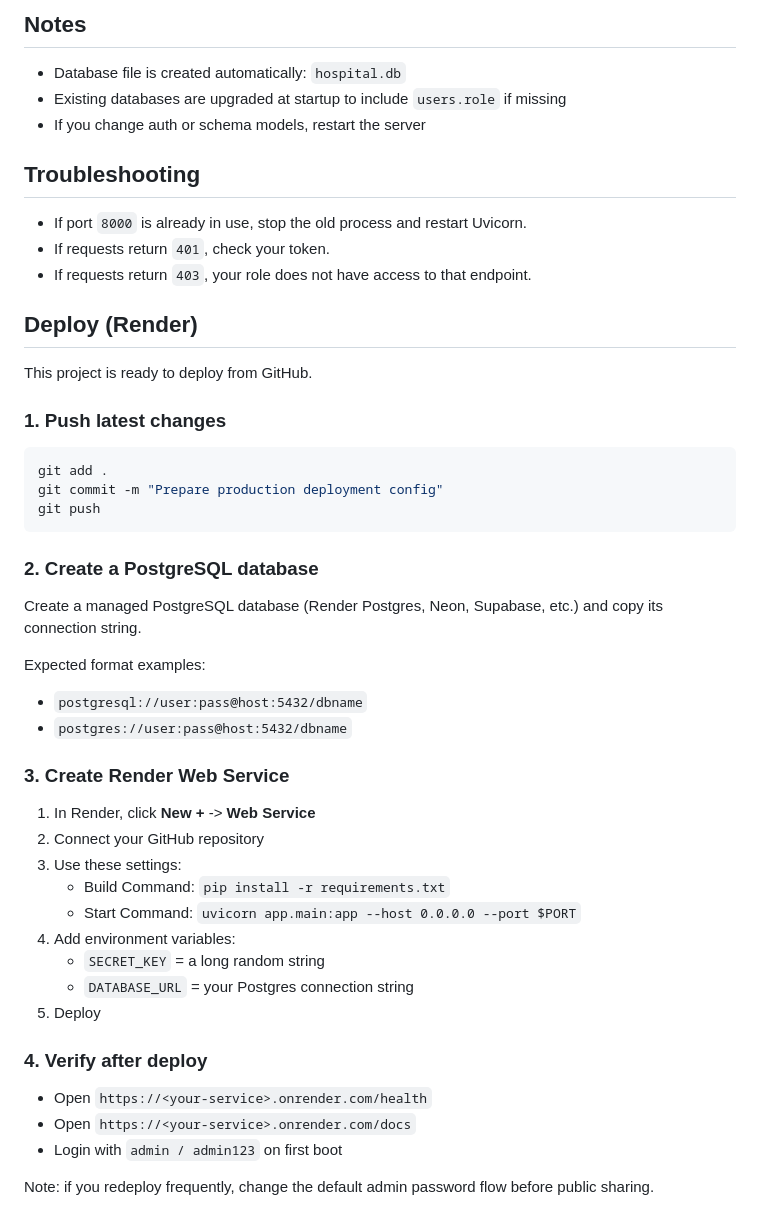
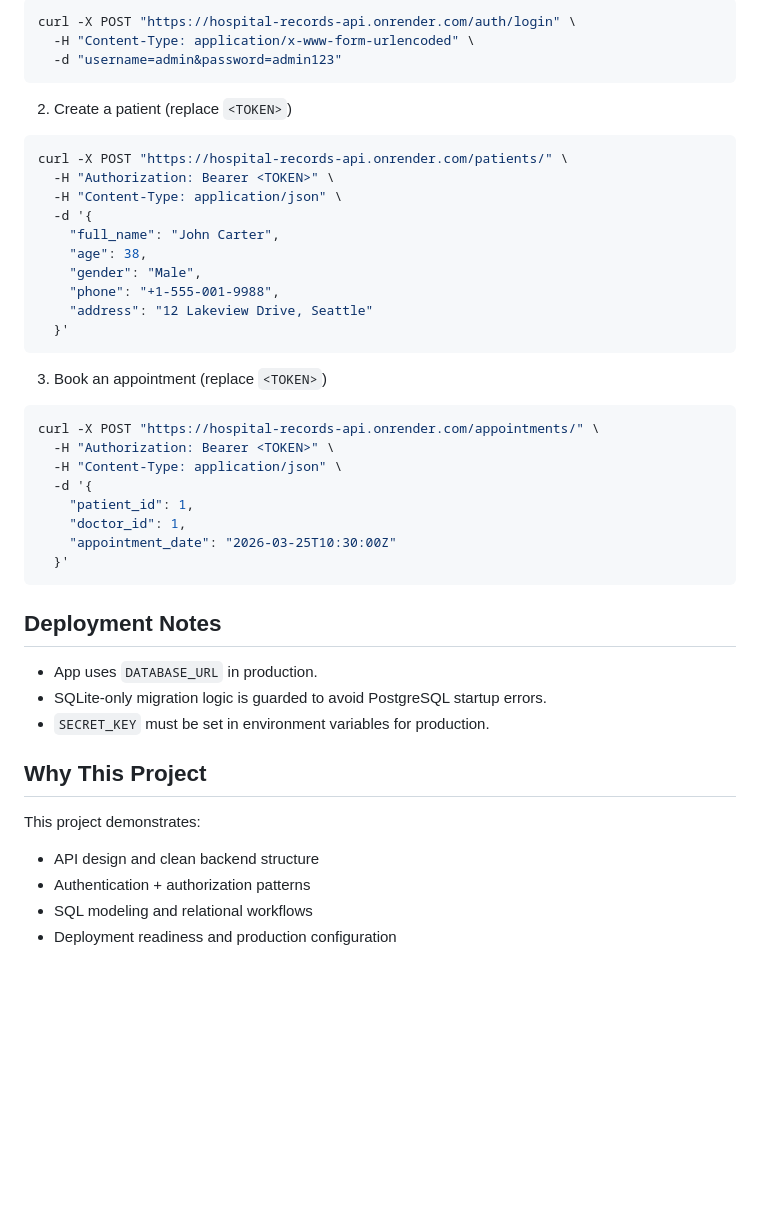
Before and after one commit to awelsgerald-bit/hospital-records-api, a Markdown page: README.md, the part around one of its changes. Drawn GitHub-style; blank space fills up the shorter version.

````diff
--- a/README.md
+++ b/README.md
@@ -113,51 +109,47 @@ For protected endpoints, send:
-## Notes
-
-- Database file is created automatically: `hospital.db`
-- Existing databases are upgraded at startup to include `users.role` if missing
-- If you change auth or schema models, restart the server
-
-## Troubleshooting
-
-- If port `8000` is already in use, stop the old process and restart Uvicorn.
-- If requests return `401`, check your token.
-- If requests return `403`, your role does not have access to that endpoint.
-
-## Deploy (Render)
-
-This project is ready to deploy from GitHub.
-
-### 1. Push latest changes
-
-```powershell
-git add .
-git commit -m "Prepare production deployment config"
-git push
+```bash
+curl -X POST "https://hospital-records-api.onrender.com/auth/login" \
+  -H "Content-Type: application/x-www-form-urlencoded" \
+  -d "username=admin&password=admin123"
 ```
 
-### 2. Create a PostgreSQL database
+2. Create a patient (replace `<TOKEN>`)
 
-Create a managed PostgreSQL database (Render Postgres, Neon, Supabase, etc.) and copy its connection string.
+```bash
+curl -X POST "https://hospital-records-api.onrender.com/patients/" \
+  -H "Authorization: Bearer <TOKEN>" \
+  -H "Content-Type: application/json" \
+  -d '{
+    "full_name": "John Carter",
+    "age": 38,
+    "gender": "Male",
+    "phone": "+1-555-001-9988",
+    "address": "12 Lakeview Drive, Seattle"
+  }'
+```
 
-Expected format examples:
-- `postgresql://user:pass@host:5432/dbname`
-- `postgres://user:pass@host:5432/dbname`
+3. Book an appointment (replace `<TOKEN>`)
 
-### 3. Create Render Web Service
+```bash
+curl -X POST "https://hospital-records-api.onrender.com/appointments/" \
+  -H "Authorization: Bearer <TOKEN>" \
+  -H "Content-Type: application/json" \
+  -d '{
+    "patient_id": 1,
+    "doctor_id": 1,
+    "appointment_date": "2026-03-25T10:30:00Z"
+  }'
+```
 
-1. In Render, click **New +** -> **Web Service**
-2. Connect your GitHub repository
-3. Use these settings:
-   - Build Command: `pip install -r requirements.txt`
-   - Start Command: `uvicorn app.main:app --host 0.0.0.0 --port $PORT`
-4. Add environment variables:
-   - `SECRET_KEY` = a long random string
-   - `DATABASE_URL` = your Postgres connection string
-5. Deploy
+## Deployment Notes
 
-### 4. Verify after deploy
+- App uses `DATABASE_URL` in production.
+- SQLite-only migration logic is guarded to avoid PostgreSQL startup errors.
+- `SECRET_KEY` must be set in environment variables for production.
 
-- Open `https://<your-service>.onrender.com/health`
-- Open `https://<your-service>.onrender.com/docs`
-- Login with `admin / admin123` on first boot
+## Why This Project
 
-Note: if you redeploy frequently, change the default admin password flow before public sharing.
+This project demonstrates:
+- API design and clean backend structure
+- Authentication + authorization patterns
+- SQL modeling and relational workflows
+- Deployment readiness and production configuration
````
Also changed, not shown: other parts of README.md (+70 -74 lines).
